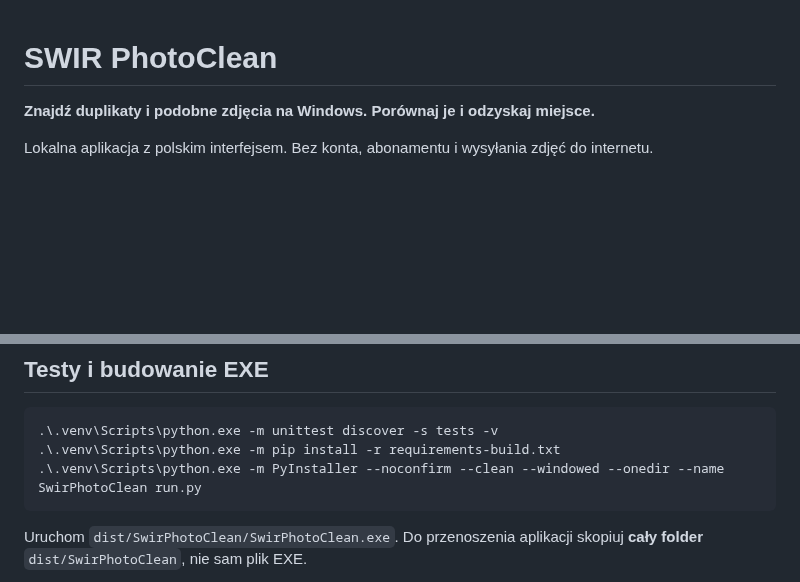
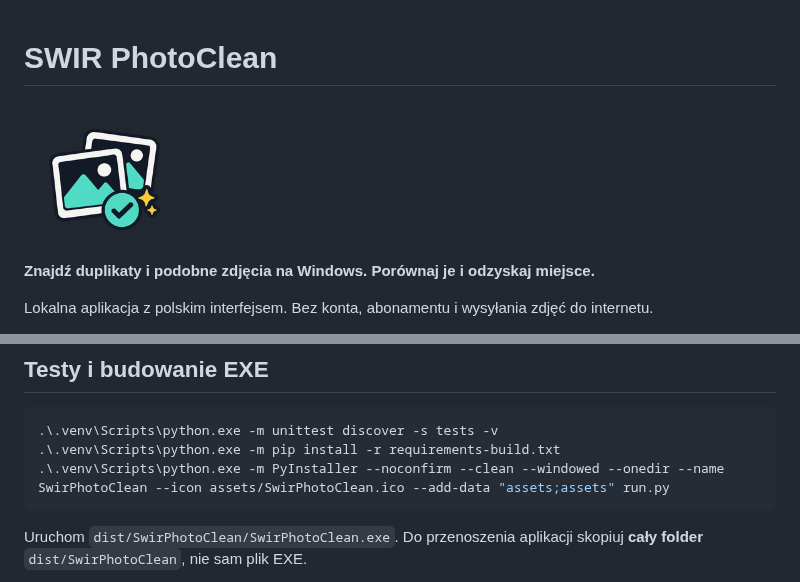
Before and after one commit to Swir/SwirPhotoClean, a Markdown page: README.md, 2 parts joined by grey strips. Drawn GitHub-style; pictures changed too: assets/SwirPhotoClean.png (added); blank space fills up the shorter version.

Commit message:
Add branded Windows app icon

````diff
--- a/README.md
+++ b/README.md
@@ -1,4 +1,6 @@
 # SWIR PhotoClean
+
+<img src="assets/SwirPhotoClean.png" width="160" alt="Ikona SWIR PhotoClean">
 
 **Znajdź duplikaty i podobne zdjęcia na Windows. Porównaj je i odzyskaj miejsce.**
 
@@ -64,7 +66,7 @@ Exact matches use full-file SHA-256. Similarity uses gradient hashes, aspect rat
 ```powershell
 .\.venv\Scripts\python.exe -m unittest discover -s tests -v
 .\.venv\Scripts\python.exe -m pip install -r requirements-build.txt
-.\.venv\Scripts\python.exe -m PyInstaller --noconfirm --clean --windowed --onedir --name SwirPhotoClean run.py
+.\.venv\Scripts\python.exe -m PyInstaller --noconfirm --clean --windowed --onedir --name SwirPhotoClean --icon assets/SwirPhotoClean.ico --add-data "assets;assets" run.py
 ```
 
 Uruchom `dist/SwirPhotoClean/SwirPhotoClean.exe`. Do przenoszenia aplikacji skopiuj **cały folder** `dist/SwirPhotoClean`, nie sam plik EXE.
````
Also changed, not shown: STATUS.md (+1 -0 lines), 3 other files.
